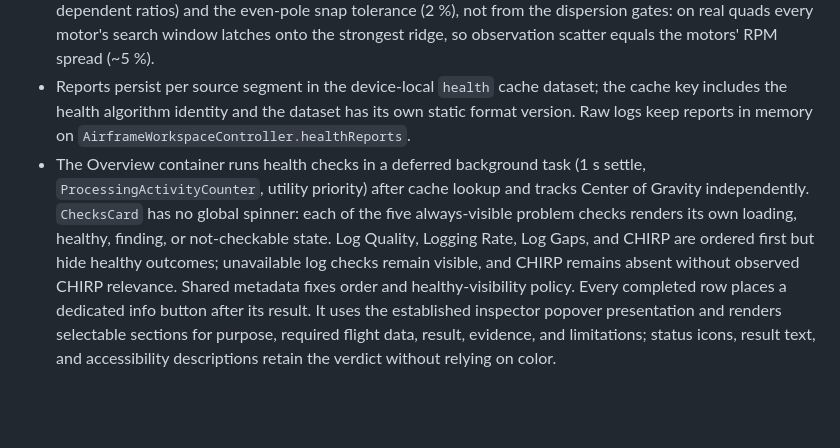
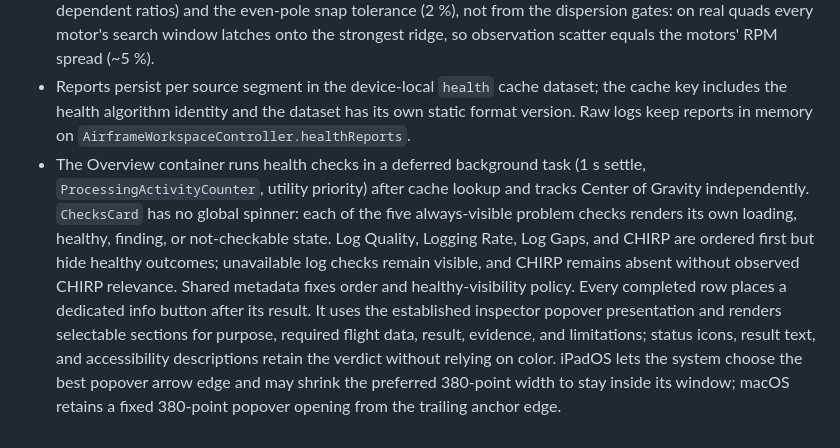
Before and after one commit to danielkbx/airframe_workspace, a Markdown page: .agents/ARCHITECTURE.md, the part around the change. Drawn GitHub-style; blank space fills up the shorter version.

Commit message:
Record iPad checks presentation update

```diff
--- a/.agents/ARCHITECTURE.md
+++ b/.agents/ARCHITECTURE.md
@@ -297,4 +297,4 @@ Do not collapse source, segment, session, and runtime-window identity.
 - `BlackboxAnalysis/AutomaticTags/` projects scan facts, `ReaderLogQuality`, and `AnalysisHealthReport` into the four cached analysis tag IDs. `BlackboxReader` centrally owns version-aware flight-mode bit names, full-scan Chirp evidence, and the shared GPS route-usability predicate. The app adds the `Config` data tag live when the same Flight Controller import snapshot directly links the source hash to a valid configuration payload; configuration fallback resolution is deliberately excluded.
 - The motor-poles detector reuses the `.frequencyVsRPM` sample buffer (one decode pass), chunked FFTs, and a robust median-ratio estimator. Precision comes from the RPM-span guard (fixed resonances produce RPM-dependent ratios) and the even-pole snap tolerance (2 %), not from the dispersion gates: on real quads every motor's search window latches onto the strongest ridge, so observation scatter equals the motors' RPM spread (~5 %).
 - Reports persist per source segment in the device-local `health` cache dataset; the cache key includes the health algorithm identity and the dataset has its own static format version. Raw logs keep reports in memory on `AirframeWorkspaceController.healthReports`.
-- The Overview container runs health checks in a deferred background task (1 s settle, `ProcessingActivityCounter`, utility priority) after cache lookup and tracks Center of Gravity independently. `ChecksCard` has no global spinner: each of the five always-visible problem checks renders its own loading, healthy, finding, or not-checkable state. Log Quality, Logging Rate, Log Gaps, and CHIRP are ordered first but hide healthy outcomes; unavailable log checks remain visible, and CHIRP remains absent without observed CHIRP relevance. Shared metadata fixes order and healthy-visibility policy. Every completed row places a dedicated info button after its result. It uses the established inspector popover presentation and renders selectable sections for purpose, required flight data, result, evidence, and limitations; status icons, result text, and accessibility descriptions retain the verdict without relying on color.
+- The Overview container runs health checks in a deferred background task (1 s settle, `ProcessingActivityCounter`, utility priority) after cache lookup and tracks Center of Gravity independently. `ChecksCard` has no global spinner: each of the five always-visible problem checks renders its own loading, healthy, finding, or not-checkable state. Log Quality, Logging Rate, Log Gaps, and CHIRP are ordered first but hide healthy outcomes; unavailable log checks remain visible, and CHIRP remains absent without observed CHIRP relevance. Shared metadata fixes order and healthy-visibility policy. Every completed row places a dedicated info button after its result. It uses the established inspector popover presentation and renders selectable sections for purpose, required flight data, result, evidence, and limitations; status icons, result text, and accessibility descriptions retain the verdict without relying on color. iPadOS lets the system choose the best popover arrow edge and may shrink the preferred 380-point width to stay inside its window; macOS retains a fixed 380-point popover opening from the trailing anchor edge.
```
